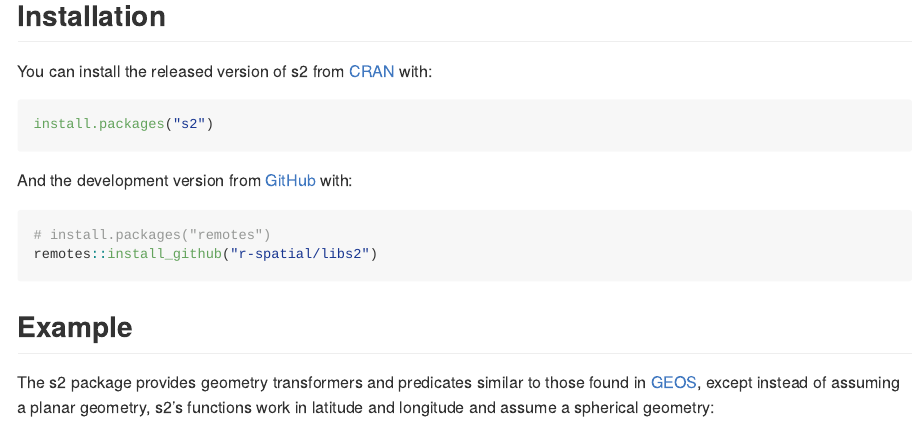
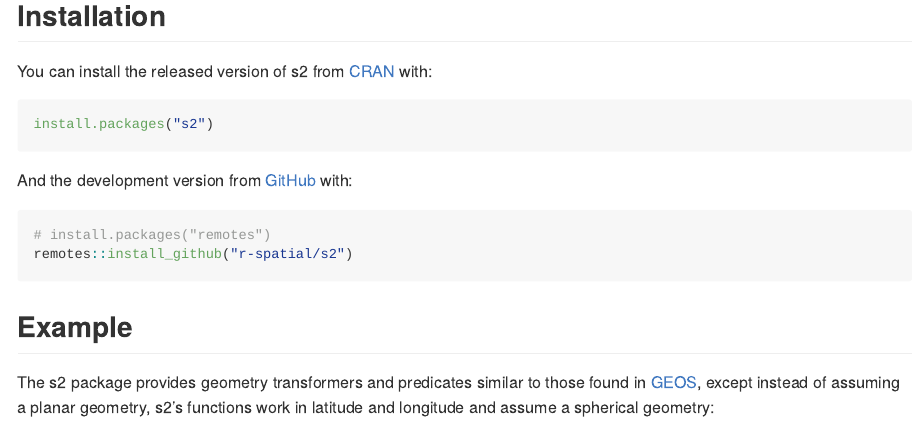
Before and after one commit to r-spatial/s2, an R Markdown document (README.Rmd): the page in a window 1100 px wide, from 190 px down. The pictures show the output file README.md that the author committed with the source, drawn offline in the style of GitHub; badge pictures from the web are left out.

Commit message:
readme typos

````diff
--- a/README.Rmd
+++ b/README.Rmd
@@ -35,7 +35,7 @@ And the development version from [GitHub](https://github.com/) with:
 
 ``` r
 # install.packages("remotes")
-remotes::install_github("r-spatial/libs2")
+remotes::install_github("r-spatial/s2")
 ```
 
 ## Example
````
Also changed, not shown: README.md.
